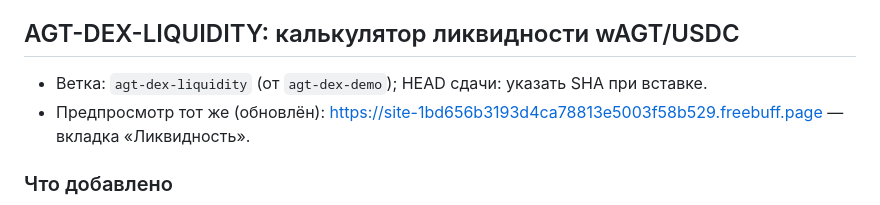
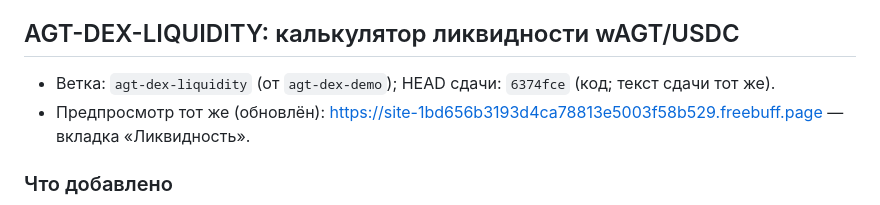
Before and after one commit to CrChCn/agentcoin, a Markdown page: tools/wagt-demo/DELIVERY-ISSUE-1.md, the part around the change. Drawn GitHub-style.

Commit message:
agt-dex-liquidity: fill delivery HEAD sha

```diff
--- a/tools/wagt-demo/DELIVERY-ISSUE-1.md
+++ b/tools/wagt-demo/DELIVERY-ISSUE-1.md
@@ -50,7 +50,7 @@ wAGT/tAGT 40/400, формула Uniswap V2, комиссия 0,3%) и «Обм
 
 ## AGT-DEX-LIQUIDITY: калькулятор ликвидности wAGT/USDC
 
-- Ветка: `agt-dex-liquidity` (от `agt-dex-demo`); HEAD сдачи: указать SHA при вставке.
+- Ветка: `agt-dex-liquidity` (от `agt-dex-demo`); HEAD сдачи: `6374fce` (код; текст сдачи тот же).
 - Предпросмотр тот же (обновлён): https://site-1bd656b3193d4ca78813e5003f58b529.freebuff.page — вкладка «Ликвидность».
 
 ### Что добавлено
```
